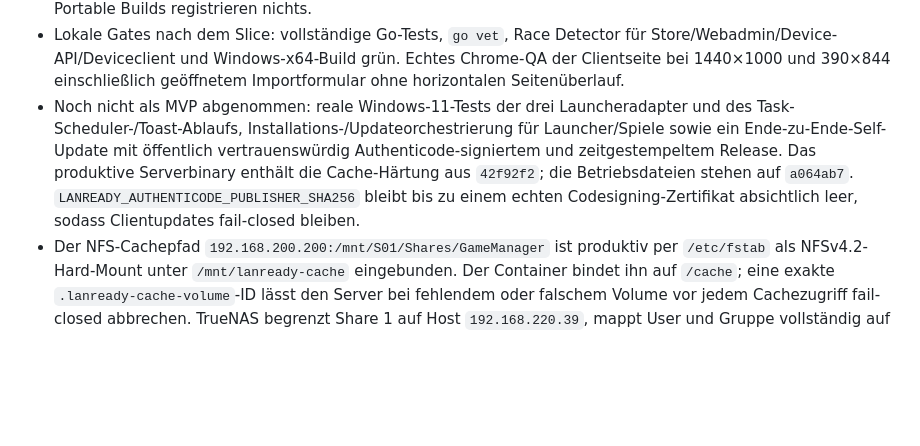
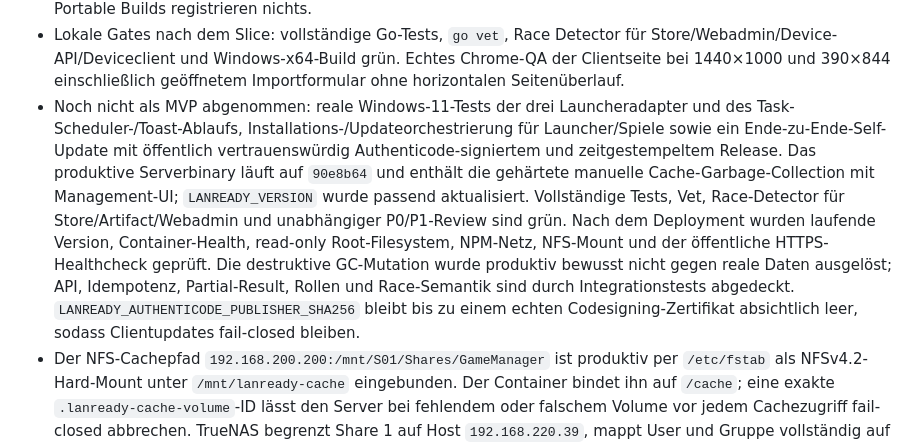
Before and after one commit to containerguy/lan_installer, a Markdown page: handover.md, the part around the change. Drawn GitHub-style; blank space fills up the shorter version.

Commit message:
Document cache GC production rollout

```diff
--- a/handover.md
+++ b/handover.md
@@ -153,5 +153,5 @@ SSO, SMB/NFS als direkte Inhaltsquellen, P2P und differenzielles Chunking bleibe
 - `scripts/build-windows-release.ps1` ist der fail-closed Releasepfad: übereinstimmende Binär-/Windows-Dateiversion, SHA-256-Authenticode für Client/Uninstaller/Installer, RFC-3161-Zeitstempel, Windows-Policyprüfung und Zertifikatsfingerprintvergleich. Ohne Zertifikat/Fingerprint verweigert `make windows-package` die Ausgabe.
 - Die installierte Variante registriert lokal einen `LIMITED` per-user Task-Scheduler-Start. Der versteckte Agent prüft Updates alle 30 Minuten, zeigt Windows-Benachrichtigungen, öffnet bei zweitem Start die vorhandene GUI und bleibt beim Fensterschließen aktiv; ein ausdrücklicher Einstellungsbutton beendet ihn für die Sitzung. Portable Builds registrieren nichts.
 - Lokale Gates nach dem Slice: vollständige Go-Tests, `go vet`, Race Detector für Store/Webadmin/Device-API/Deviceclient und Windows-x64-Build grün. Echtes Chrome-QA der Clientseite bei 1440×1000 und 390×844 einschließlich geöffnetem Importformular ohne horizontalen Seitenüberlauf.
-- Noch nicht als MVP abgenommen: reale Windows-11-Tests der drei Launcheradapter und des Task-Scheduler-/Toast-Ablaufs, Installations-/Updateorchestrierung für Launcher/Spiele sowie ein Ende-zu-Ende-Self-Update mit öffentlich vertrauenswürdig Authenticode-signiertem und zeitgestempeltem Release. Das produktive Serverbinary enthält die Cache-Härtung aus `42f92f2`; die Betriebsdateien stehen auf `a064ab7`. `LANREADY_AUTHENTICODE_PUBLISHER_SHA256` bleibt bis zu einem echten Codesigning-Zertifikat absichtlich leer, sodass Clientupdates fail-closed bleiben.
+- Noch nicht als MVP abgenommen: reale Windows-11-Tests der drei Launcheradapter und des Task-Scheduler-/Toast-Ablaufs, Installations-/Updateorchestrierung für Launcher/Spiele sowie ein Ende-zu-Ende-Self-Update mit öffentlich vertrauenswürdig Authenticode-signiertem und zeitgestempeltem Release. Das produktive Serverbinary läuft auf `90e8b64` und enthält die gehärtete manuelle Cache-Garbage-Collection mit Management-UI; `LANREADY_VERSION` wurde passend aktualisiert. Vollständige Tests, Vet, Race-Detector für Store/Artifact/Webadmin und unabhängiger P0/P1-Review sind grün. Nach dem Deployment wurden laufende Version, Container-Health, read-only Root-Filesystem, NPM-Netz, NFS-Mount und der öffentliche HTTPS-Healthcheck geprüft. Die destruktive GC-Mutation wurde produktiv bewusst nicht gegen reale Daten ausgelöst; API, Idempotenz, Partial-Result, Rollen und Race-Semantik sind durch Integrationstests abgedeckt. `LANREADY_AUTHENTICODE_PUBLISHER_SHA256` bleibt bis zu einem echten Codesigning-Zertifikat absichtlich leer, sodass Clientupdates fail-closed bleiben.
 - Der NFS-Cachepfad `192.168.200.200:/mnt/S01/Shares/GameManager` ist produktiv per `/etc/fstab` als NFSv4.2-Hard-Mount unter `/mnt/lanready-cache` eingebunden. Der Container bindet ihn auf `/cache`; eine exakte `.lanready-cache-volume`-ID lässt den Server bei fehlendem oder falschem Volume vor jedem Cachezugriff fail-closed abbrechen. TrueNAS begrenzt Share 1 auf Host `192.168.220.39`, mappt User und Gruppe vollständig auf den gesperrten Account `lanready-nfs` (UID/GID 3001) und verwendet `SYS`. Das POSIX1e-Dataset mit `aclmode=DISCARD` gibt UID 3001 RWX und UID 3000 nur Read/Traverse. Reale Tests auf dem Export belegen Create/Write/Fsync/Read/Range/atomaren Rename/Neustartverifikation/GC sowie die Abwehr statischer Symlink-Ausbrüche; die administrativen Rechte der Mountwurzel bleiben unverändert. Der produktive Start wurde zusätzlich mit falscher Volume-ID und ohne echten Mount fail-closed geprüft. `lanready-compose.service` erzwingt Mount-Reihenfolge und Recreate mit dem NPM-Override. Source- und Env-Backups vor der Umstellung liegen unter `/home/ubuntu/lanready/backups/`.
```
